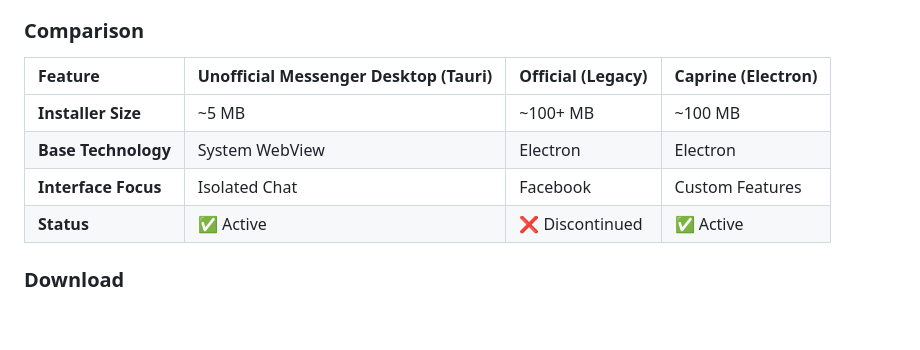
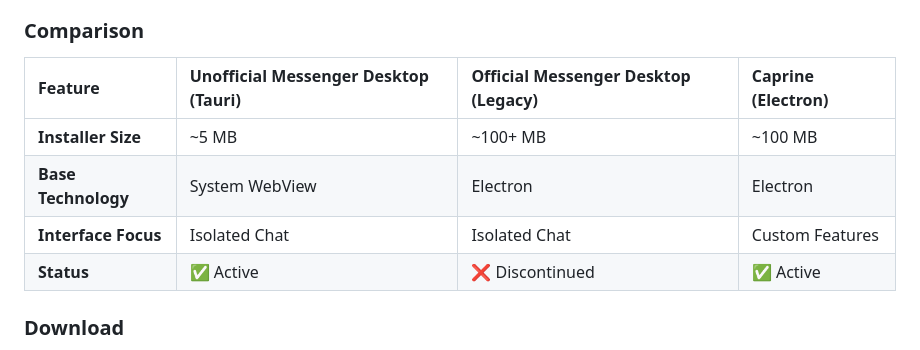
Before and after one commit to rozsazoltan/messenger, a Markdown page: README.md, the part around the change. Rendered like a GitHub page; blank space fills up the shorter version.

Commit message:
Update comparison table in README.md

```diff
--- a/README.md
+++ b/README.md
@@ -31,11 +31,11 @@ It behaves like a real desktop app: external links open in your default browser
 
 ### Comparison
 
-| Feature | Unofficial Messenger Desktop (Tauri) | Official (Legacy) | Caprine (Electron) |
+| Feature | Unofficial Messenger Desktop (Tauri) | Official Messenger Desktop (Legacy) | Caprine (Electron) |
 | :--- | :--- | :--- | :--- |
 | **Installer Size** | ~5 MB | ~100+ MB | ~100 MB |
 | **Base Technology** | System WebView | Electron | Electron |
-| **Interface Focus** | Isolated Chat | Facebook | Custom Features |
+| **Interface Focus** | Isolated Chat | Isolated Chat | Custom Features |
 | **Status** | ✅ Active | ❌ Discontinued | ✅ Active |
 
 ### Download
```
